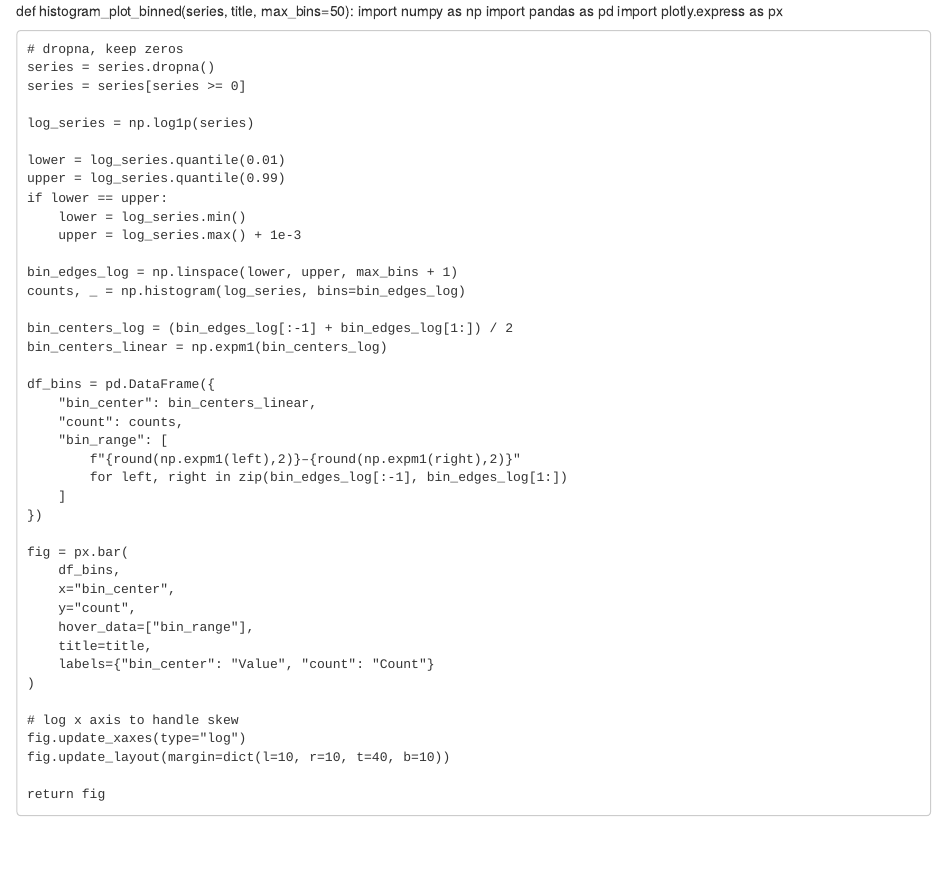
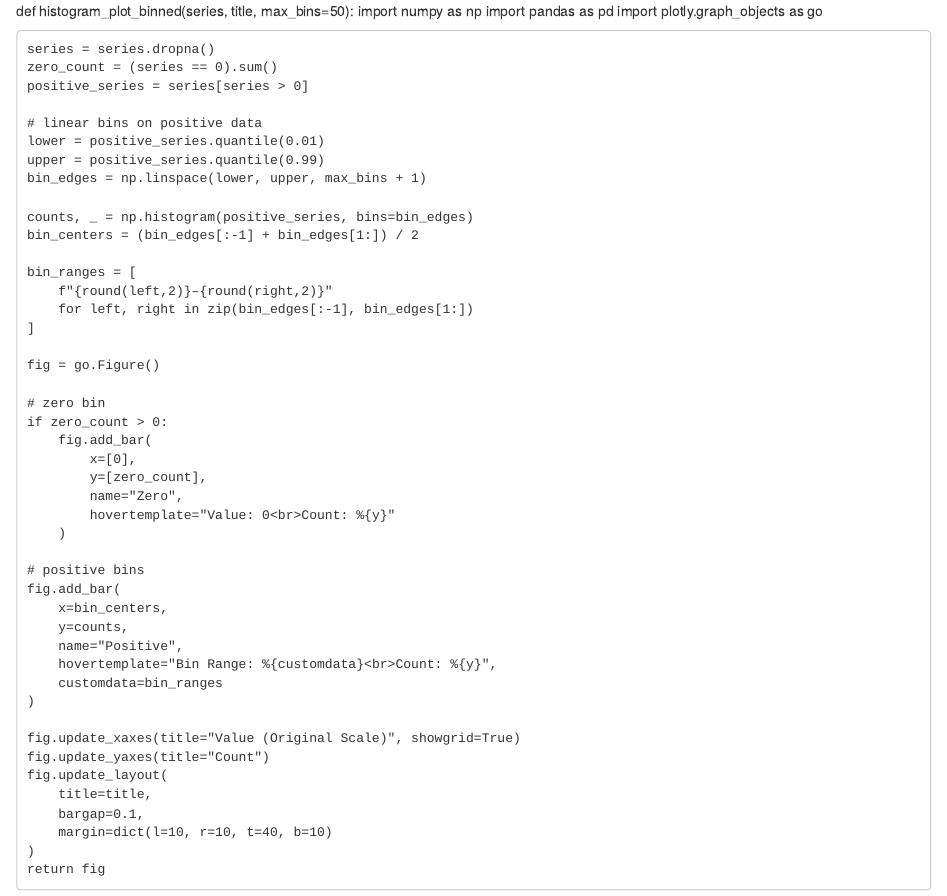
Before and after one commit to vporwal3/HTEstimator, an R Markdown document (RHTEstimator.Rmd): the page in a window 1100 px wide, from its top. Rendered offline with R 4.5, knitr and Pandoc, with nearby package versions.

Commit message:
Update RHTEstimator.Rmd

```diff
--- a/RHTEstimator.Rmd
+++ b/RHTEstimator.Rmd
@@ -1,50 +1,53 @@
 def histogram_plot_binned(series, title, max_bins=50):
     import numpy as np
     import pandas as pd
-    import plotly.express as px
+    import plotly.graph_objects as go
 
-    # dropna, keep zeros
     series = series.dropna()
-    series = series[series >= 0]
+    zero_count = (series == 0).sum()
+    positive_series = series[series > 0]
 
-    log_series = np.log1p(series)
+    # linear bins on positive data
+    lower = positive_series.quantile(0.01)
+    upper = positive_series.quantile(0.99)
+    bin_edges = np.linspace(lower, upper, max_bins + 1)
 
-    lower = log_series.quantile(0.01)
-    upper = log_series.quantile(0.99)
-    if lower == upper:
-        lower = log_series.min()
-        upper = log_series.max() + 1e-3
+    counts, _ = np.histogram(positive_series, bins=bin_edges)
+    bin_centers = (bin_edges[:-1] + bin_edges[1:]) / 2
 
-    bin_edges_log = np.linspace(lower, upper, max_bins + 1)
-    counts, _ = np.histogram(log_series, bins=bin_edges_log)
+    bin_ranges = [
+        f"{round(left,2)}–{round(right,2)}"
+        for left, right in zip(bin_edges[:-1], bin_edges[1:])
+    ]
 
-    bin_centers_log = (bin_edges_log[:-1] + bin_edges_log[1:]) / 2
-    bin_centers_linear = np.expm1(bin_centers_log)
+    fig = go.Figure()
 
-    df_bins = pd.DataFrame({
-        "bin_center": bin_centers_linear,
-        "count": counts,
-        "bin_range": [
-            f"{round(np.expm1(left),2)}–{round(np.expm1(right),2)}"
-            for left, right in zip(bin_edges_log[:-1], bin_edges_log[1:])
-        ]
-    })
+    # zero bin
+    if zero_count > 0:
+        fig.add_bar(
+            x=[0],
+            y=[zero_count],
+            name="Zero",
+            hovertemplate="Value: 0<br>Count: %{y}"
+        )
 
-    fig = px.bar(
-        df_bins,
-        x="bin_center",
-        y="count",
-        hover_data=["bin_range"],
-        title=title,
-        labels={"bin_center": "Value", "count": "Count"}
+    # positive bins
+    fig.add_bar(
+        x=bin_centers,
+        y=counts,
+        name="Positive",
+        hovertemplate="Bin Range: %{customdata}<br>Count: %{y}",
+        customdata=bin_ranges
     )
 
-    # log x axis to handle skew
-    fig.update_xaxes(type="log")
-    fig.update_layout(margin=dict(l=10, r=10, t=40, b=10))
-
+    fig.update_xaxes(title="Value (Original Scale)", showgrid=True)
+    fig.update_yaxes(title="Count")
+    fig.update_layout(
+        title=title,
+        bargap=0.1,
+        margin=dict(l=10, r=10, t=40, b=10)
+    )
     return fig
-
 
 
 
```
